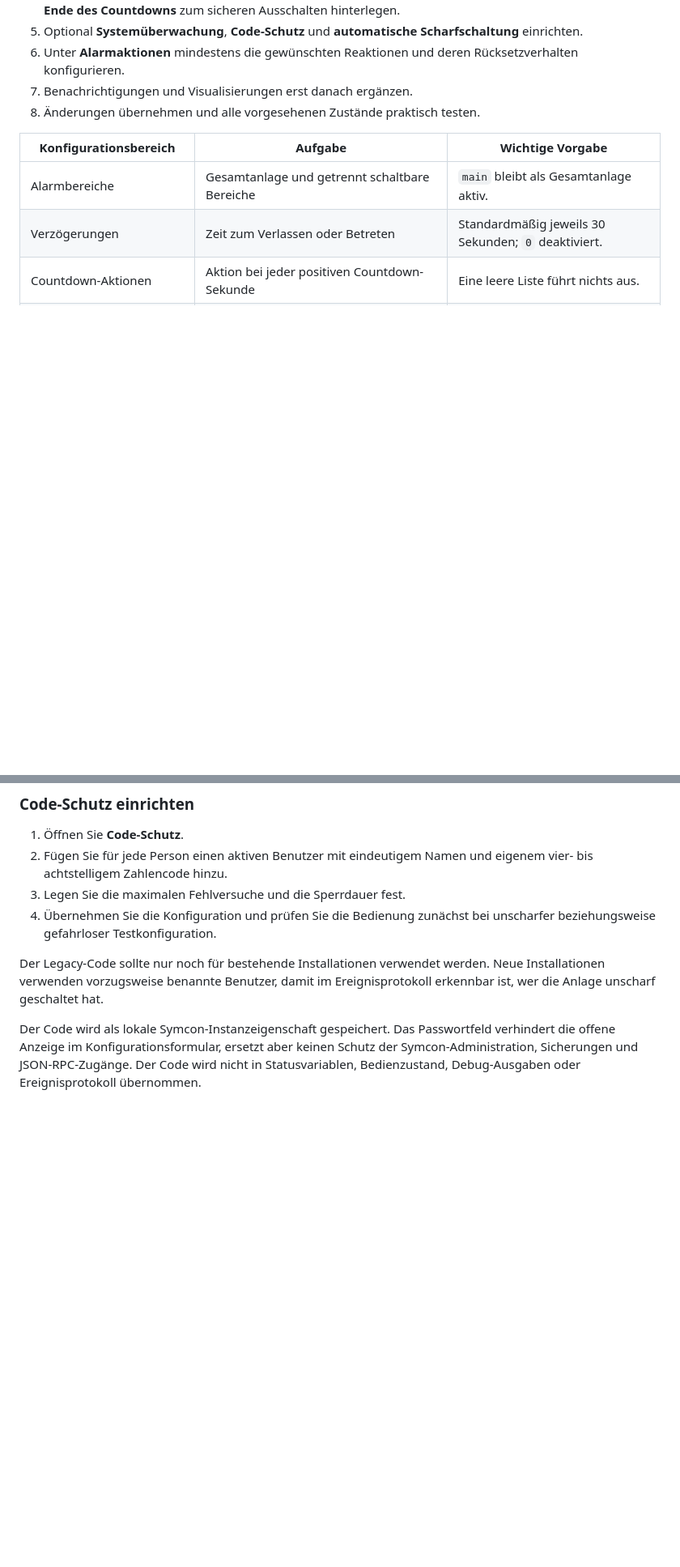
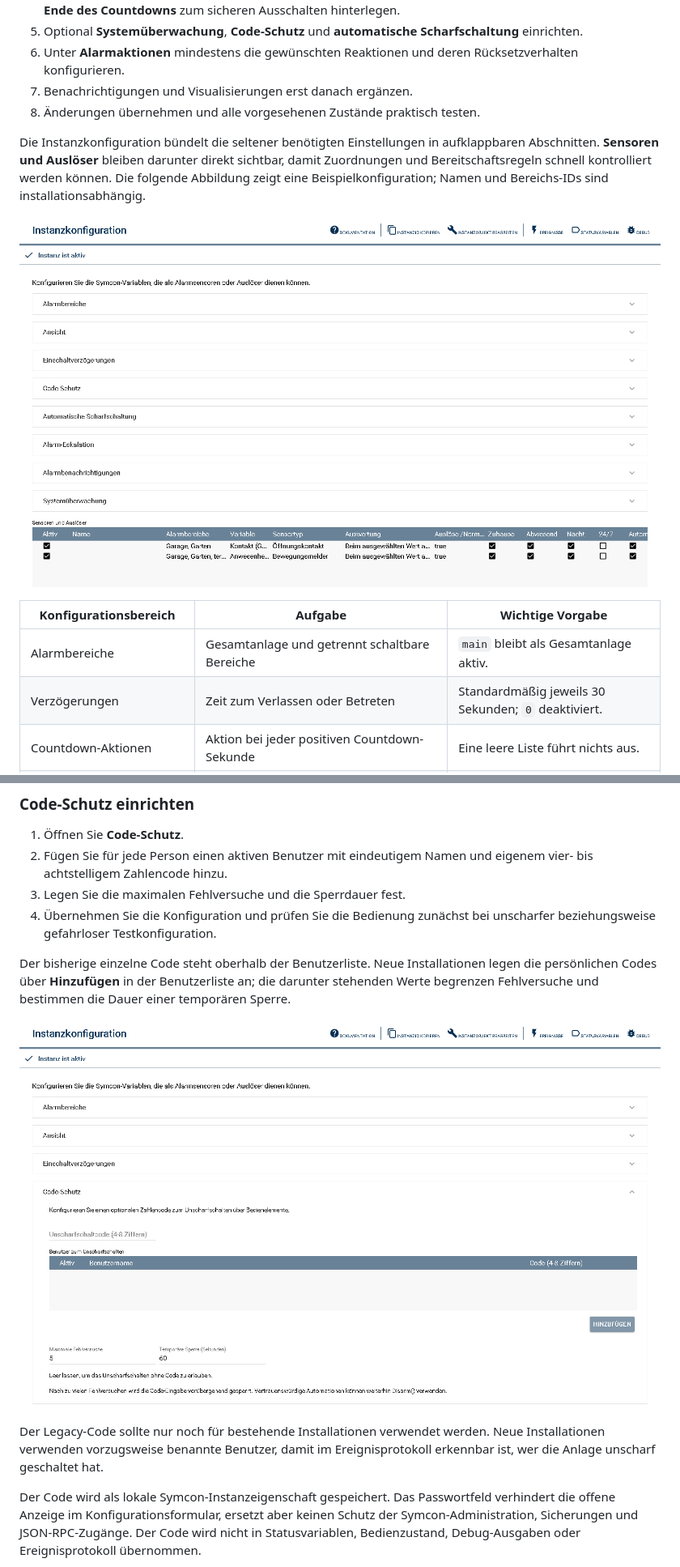
Before and after one commit to Burki24/OpenHomeAlarm, a Markdown page: OpenHomeAlarm/README.md, 2 parts joined by grey strips. Shown at 81% size. Drawn GitHub-style; pictures changed too: docs/images/openhomealarm-configuration-code-protection.png (added), docs/images/openhomealarm-configuration-overview.png (added); blank space fills up the shorter version.

```diff
--- a/OpenHomeAlarm/README.md
+++ b/OpenHomeAlarm/README.md
@@ -123,6 +123,14 @@ Konfigurationen:
 7. Benachrichtigungen und Visualisierungen erst danach ergänzen.
 8. Änderungen übernehmen und alle vorgesehenen Zustände praktisch testen.
 
+Die Instanzkonfiguration bündelt die seltener benötigten Einstellungen in
+aufklappbaren Abschnitten. **Sensoren und Auslöser** bleiben darunter direkt
+sichtbar, damit Zuordnungen und Bereitschaftsregeln schnell kontrolliert werden
+können. Die folgende Abbildung zeigt eine Beispielkonfiguration; Namen und
+Bereichs-IDs sind installationsabhängig.
+
+![Übersicht der OpenHomeAlarm-Instanzkonfiguration](../docs/images/openhomealarm-configuration-overview.png)
+
 | Konfigurationsbereich | Aufgabe | Wichtige Vorgabe |
 | --- | --- | --- |
 | Alarmbereiche | Gesamtanlage und getrennt schaltbare Bereiche | `main` bleibt als Gesamtanlage aktiv. |
@@ -757,6 +767,13 @@ Für die benutzerseitige Bedienung können im Konfigurationsformular mehrere akt
 4. Übernehmen Sie die Konfiguration und prüfen Sie die Bedienung zunächst bei
    unscharfer beziehungsweise gefahrloser Testkonfiguration.
 
+Der bisherige einzelne Code steht oberhalb der Benutzerliste. Neue
+Installationen legen die persönlichen Codes über **Hinzufügen** in der
+Benutzerliste an; die darunter stehenden Werte begrenzen Fehlversuche und
+bestimmen die Dauer einer temporären Sperre.
+
+![Code-Schutz mit Benutzerliste und Sperreinstellungen](../docs/images/openhomealarm-configuration-code-protection.png)
+
 Der Legacy-Code sollte nur noch für bestehende Installationen verwendet werden.
 Neue Installationen verwenden vorzugsweise benannte Benutzer, damit im
 Ereignisprotokoll erkennbar ist, wer die Anlage unscharf geschaltet hat.
```
Also changed, not shown: other parts of OpenHomeAlarm/README.md (+15 -0 lines), CHANGELOG.md (+4 -0 lines), docs/images/openhomealarm-configuration-areas.png (added), docs/images/openhomealarm-tile-history.png (added), docs/images/openhomealarm-tile-overview.png (added).
